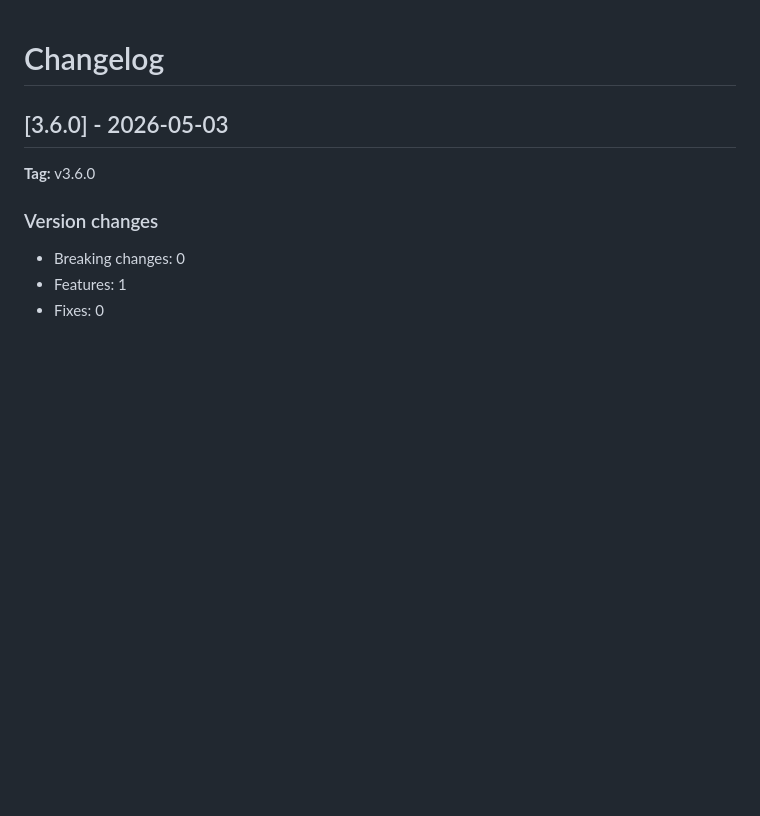
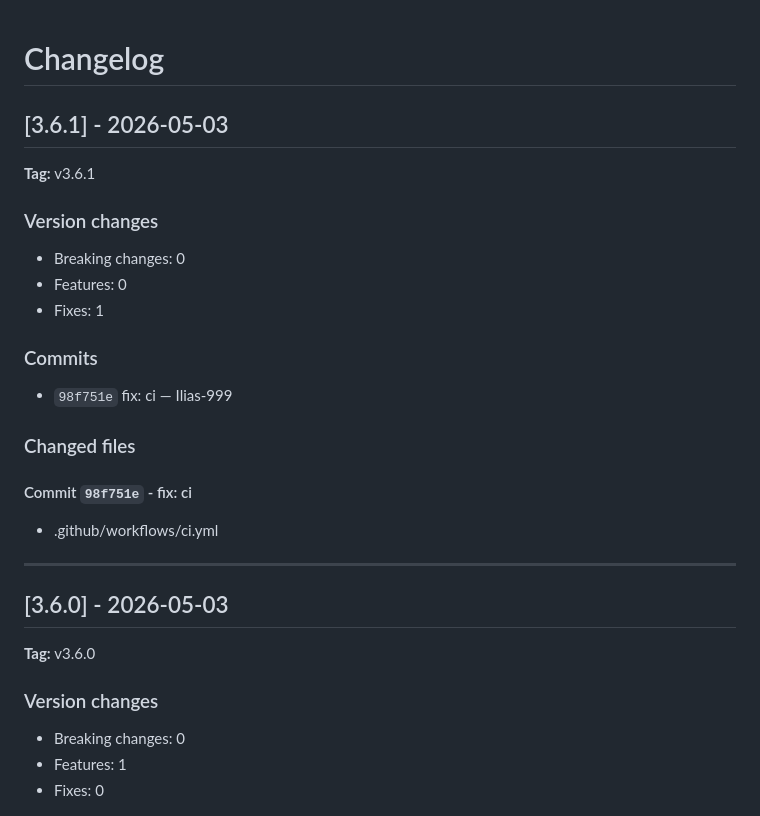
Before and after one commit to Ilias-999/sar-saas, a Markdown page: CHANGELOG.md, the part around the change. Rendered like a GitHub page; blank space fills up the shorter version.

Commit message:
chore(release): v3.6.1 [skip ci]

```diff
--- a/CHANGELOG.md
+++ b/CHANGELOG.md
@@ -1,4 +1,27 @@
 # Changelog
+
+## [3.6.1] - 2026-05-03
+
+**Tag:** v3.6.1
+
+### Version changes
+
+- Breaking changes: 0
+- Features: 0
+- Fixes: 1
+
+### Commits
+
+- `98f751e` fix: ci — Ilias-999
+
+### Changed files
+
+#### Commit `98f751e` - fix: ci
+
+- .github/workflows/ci.yml
+
+---
+
 
 ## [3.6.0] - 2026-05-03
 
```
